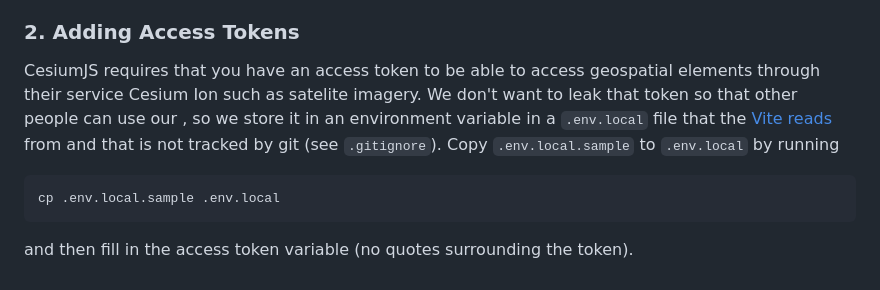
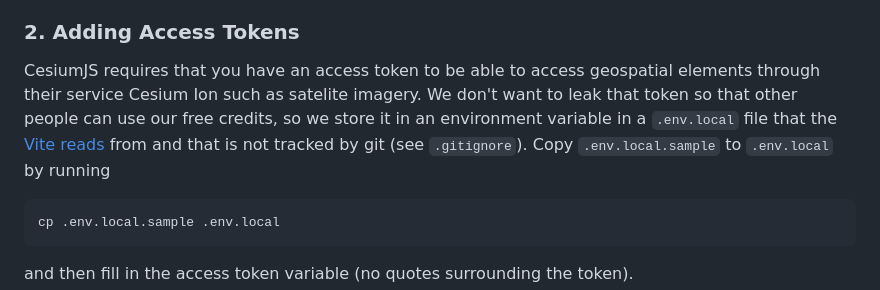
Before and after one commit to purdue-arc/drone-delivery-website, a Markdown page: README.md, the part around the change. Rendered like a GitHub page.

Commit message:
Fix sentance in README.md

````diff
--- a/README.md
+++ b/README.md
@@ -40,7 +40,7 @@ If the previous options don't work for you, just install Node.JS on your system
 
 ### 2. Adding Access Tokens
 
-CesiumJS requires that you have an access token to be able to access geospatial elements through their service Cesium Ion such as satelite imagery. We don't want to leak that token so that other people can use our , so we store it in an environment variable in a `.env.local` file that the [Vite reads](https://vitejs.dev/guide/env-and-mode.html) from and that is not tracked by git (see `.gitignore`). Copy `.env.local.sample` to `.env.local` by running
+CesiumJS requires that you have an access token to be able to access geospatial elements through their service Cesium Ion such as satelite imagery. We don't want to leak that token so that other people can use our free credits, so we store it in an environment variable in a `.env.local` file that the [Vite reads](https://vitejs.dev/guide/env-and-mode.html) from and that is not tracked by git (see `.gitignore`). Copy `.env.local.sample` to `.env.local` by running
 
 ```
 cp .env.local.sample .env.local
````
